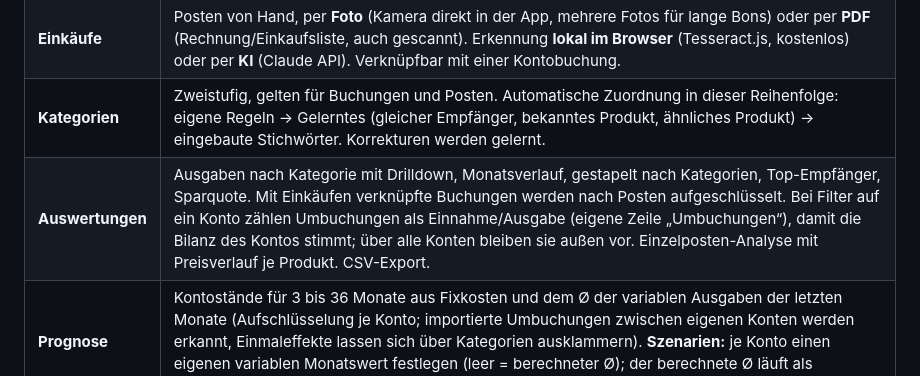
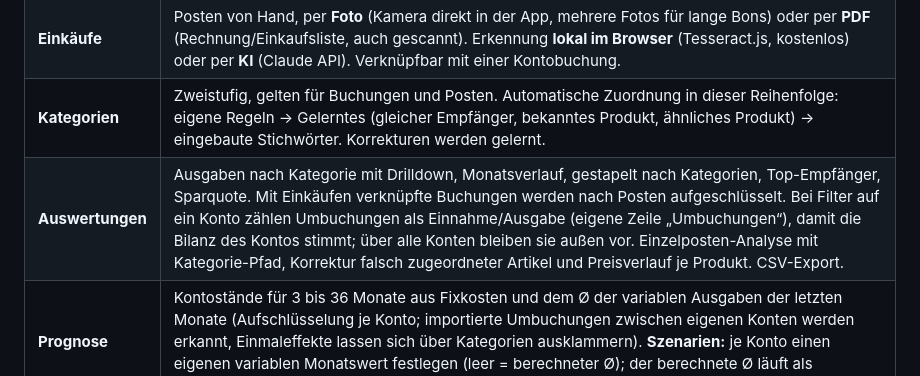
Before and after one commit to amontecc-bit/Haushaltsbuch, a Markdown page: README.md, the part around the change. GitHub-like rendering.

```diff
--- a/README.md
+++ b/README.md
@@ -21,7 +21,7 @@ Alle Frontend-Bibliotheken liegen lokal unter `public/assets/vendor/`. Es wird k
 | **CSV-Import** | Profile für Sparkasse, ING, DKB, Volksbank/Raiffeisen, comdirect, Commerzbank, Postbank und N26, plus eigene Spaltenzuordnung. Erkennt Duplikate, vorgemerkte Umsätze und Buchungen aus Daueraufträgen (führt sie zusammen) und schlägt Kategorien vor. Umbuchungen zwischen eigenen Konten werden an der IBAN des Gegenkontos (sonst an der gegenläufigen Buchung) erkannt: vorhandene Gegenbuchung wird verknüpft, fehlende angelegt und beim Import des anderen Kontos zusammengeführt. |
 | **Einkäufe** | Posten von Hand, per **Foto** (Kamera direkt in der App, mehrere Fotos für lange Bons) oder per **PDF** (Rechnung/Einkaufsliste, auch gescannt). Erkennung **lokal im Browser** (Tesseract.js, kostenlos) oder per **KI** (Claude API). Verknüpfbar mit einer Kontobuchung. |
 | **Kategorien** | Zweistufig, gelten für Buchungen und Posten. Automatische Zuordnung in dieser Reihenfolge: eigene Regeln → Gelerntes (gleicher Empfänger, bekanntes Produkt, ähnliches Produkt) → eingebaute Stichwörter. Korrekturen werden gelernt. |
-| **Auswertungen** | Ausgaben nach Kategorie mit Drilldown, Monatsverlauf, gestapelt nach Kategorien, Top-Empfänger, Sparquote. Mit Einkäufen verknüpfte Buchungen werden nach Posten aufgeschlüsselt. Bei Filter auf ein Konto zählen Umbuchungen als Einnahme/Ausgabe (eigene Zeile „Umbuchungen“), damit die Bilanz des Kontos stimmt; über alle Konten bleiben sie außen vor. Einzelposten-Analyse mit Preisverlauf je Produkt. CSV-Export. |
+| **Auswertungen** | Ausgaben nach Kategorie mit Drilldown, Monatsverlauf, gestapelt nach Kategorien, Top-Empfänger, Sparquote. Mit Einkäufen verknüpfte Buchungen werden nach Posten aufgeschlüsselt. Bei Filter auf ein Konto zählen Umbuchungen als Einnahme/Ausgabe (eigene Zeile „Umbuchungen“), damit die Bilanz des Kontos stimmt; über alle Konten bleiben sie außen vor. Einzelposten-Analyse mit Kategorie-Pfad, Korrektur falsch zugeordneter Artikel und Preisverlauf je Produkt. CSV-Export. |
 | **Prognose** | Kontostände für 3 bis 36 Monate aus Fixkosten und dem Ø der variablen Ausgaben der letzten Monate (Aufschlüsselung je Konto; importierte Umbuchungen zwischen eigenen Konten werden erkannt, Einmaleffekte lassen sich über Kategorien ausklammern). **Szenarien:** je Konto einen eigenen variablen Monatswert festlegen (leer = berechneter Ø); der berechnete Ø läuft als gestrichelte Vergleichslinie mit. Warnt, wenn der Saldo negativ wird. |
 | **Kredite** | Annuitäten- und Tilgungsdarlehen, Sondertilgungen, Zins- und Ratenänderungen (Anschlussfinanzierung). Restschuld zu **jedem beliebigen Datum**, Tilgungsplan, Jahresübersicht. Rate optional als Fixkosten für die Prognose. |
 
```
Also changed, not shown: docs/ANLEITUNG.md (+9 -0 lines), docs/anleitung/auswertung-posten.png, 8 other files.
